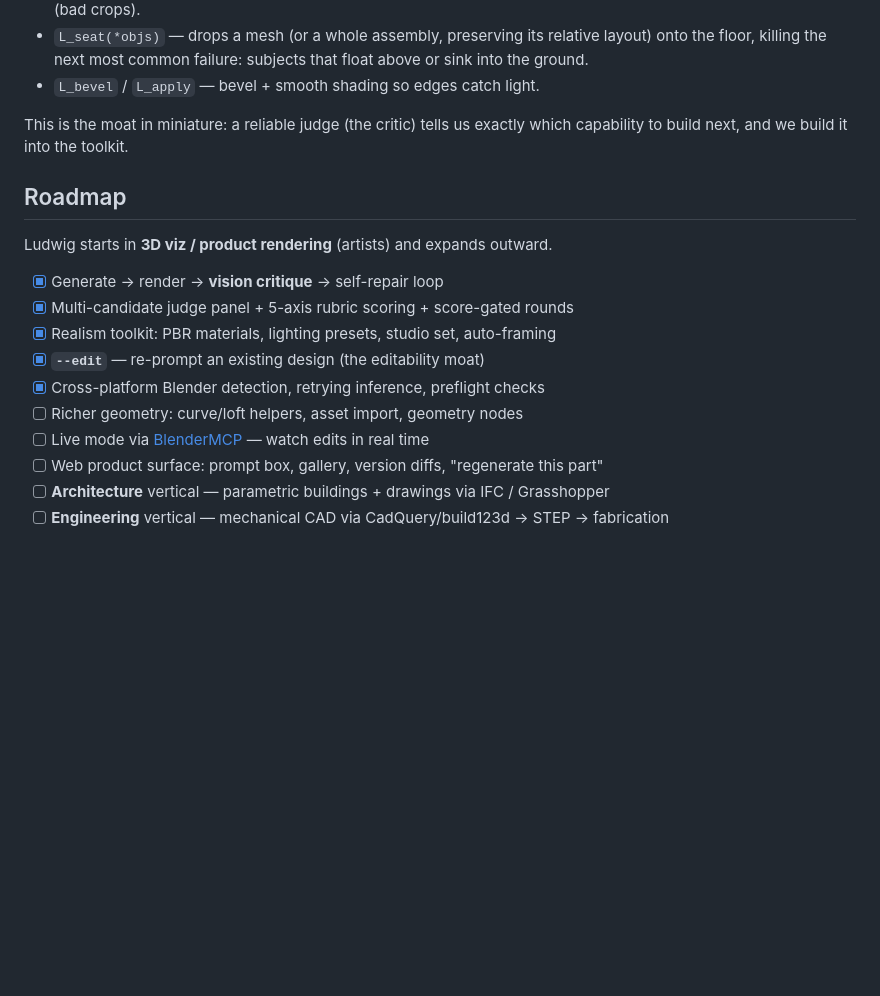
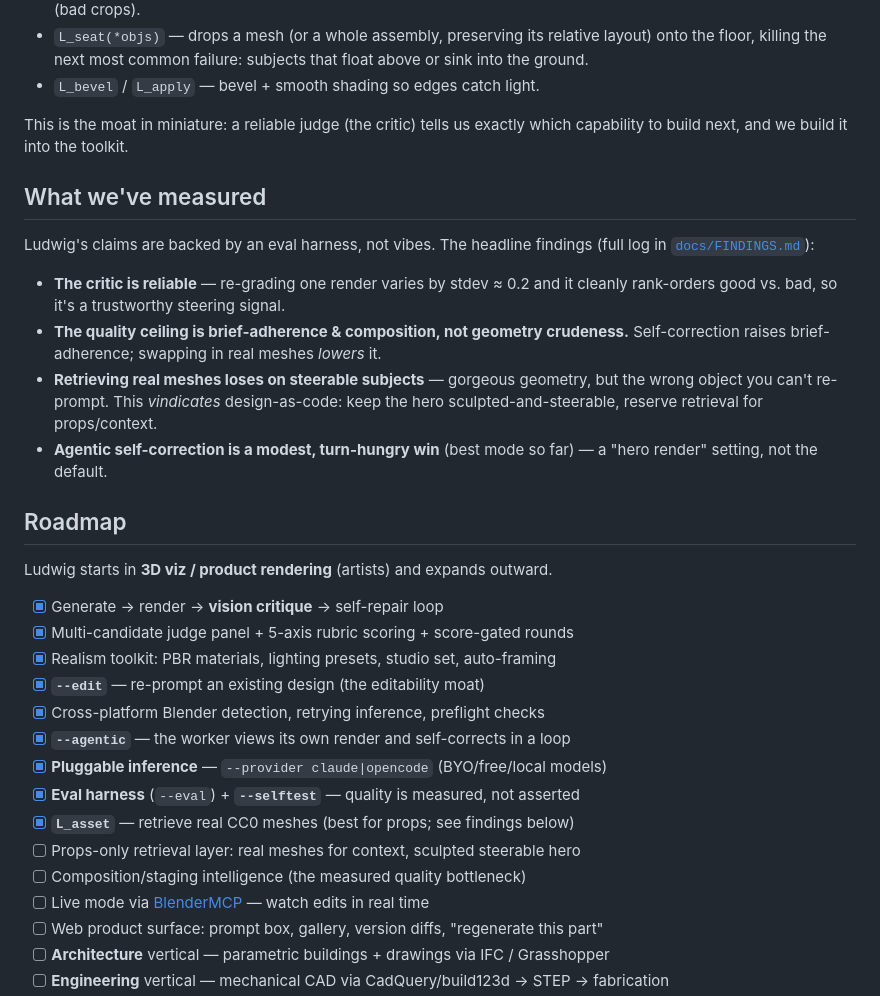
Before and after one commit to IrgenSlj/Ludwig, a Markdown page: README.md, the part around the change. GitHub-like rendering; blank space fills up the shorter version.

```diff
--- a/README.md
+++ b/README.md
@@ -142,6 +142,21 @@ The generated code never hand-rolls materials or lights — it calls helpers fro
 This is the moat in miniature: a reliable judge (the critic) tells us exactly which
 capability to build next, and we build it into the toolkit.
 
+## What we've measured
+
+Ludwig's claims are backed by an eval harness, not vibes. The headline findings
+(full log in [`docs/FINDINGS.md`](docs/FINDINGS.md)):
+
+- **The critic is reliable** — re-grading one render varies by stdev ≈ 0.2 and it
+  cleanly rank-orders good vs. bad, so it's a trustworthy steering signal.
+- **The quality ceiling is brief-adherence & composition, not geometry crudeness.**
+  Self-correction raises brief-adherence; swapping in real meshes *lowers* it.
+- **Retrieving real meshes loses on steerable subjects** — gorgeous geometry, but
+  the wrong object you can't re-prompt. This *vindicates* design-as-code: keep the
+  hero sculpted-and-steerable, reserve retrieval for props/context.
+- **Agentic self-correction is a modest, turn-hungry win** (best mode so far) —
+  a "hero render" setting, not the default.
+
 ## Roadmap
 
 Ludwig starts in **3D viz / product rendering** (artists) and expands outward.
@@ -151,7 +166,12 @@ Ludwig starts in **3D viz / product rendering** (artists) and expands outward.
 - [x] Realism toolkit: PBR materials, lighting presets, studio set, auto-framing
 - [x] **`--edit`** — re-prompt an existing design (the editability moat)
 - [x] Cross-platform Blender detection, retrying inference, preflight checks
-- [ ] Richer geometry: curve/loft helpers, asset import, geometry nodes
+- [x] **`--agentic`** — the worker views its own render and self-corrects in a loop
+- [x] **Pluggable inference** — `--provider claude|opencode` (BYO/free/local models)
+- [x] **Eval harness** (`--eval`) + **`--selftest`** — quality is measured, not asserted
+- [x] **`L_asset`** — retrieve real CC0 meshes (best for props; see findings below)
+- [ ] Props-only retrieval layer: real meshes for context, sculpted steerable hero
+- [ ] Composition/staging intelligence (the measured quality bottleneck)
 - [ ] Live mode via [BlenderMCP](https://github.com/ahujasid/blender-mcp) — watch edits in real time
 - [ ] Web product surface: prompt box, gallery, version diffs, "regenerate this part"
 - [ ] **Architecture** vertical — parametric buildings + drawings via IFC / Grasshopper
```
Also changed, not shown: CHANGELOG.md (+11 -0 lines), docs/FINDINGS.md (added, +89 -0 lines).
